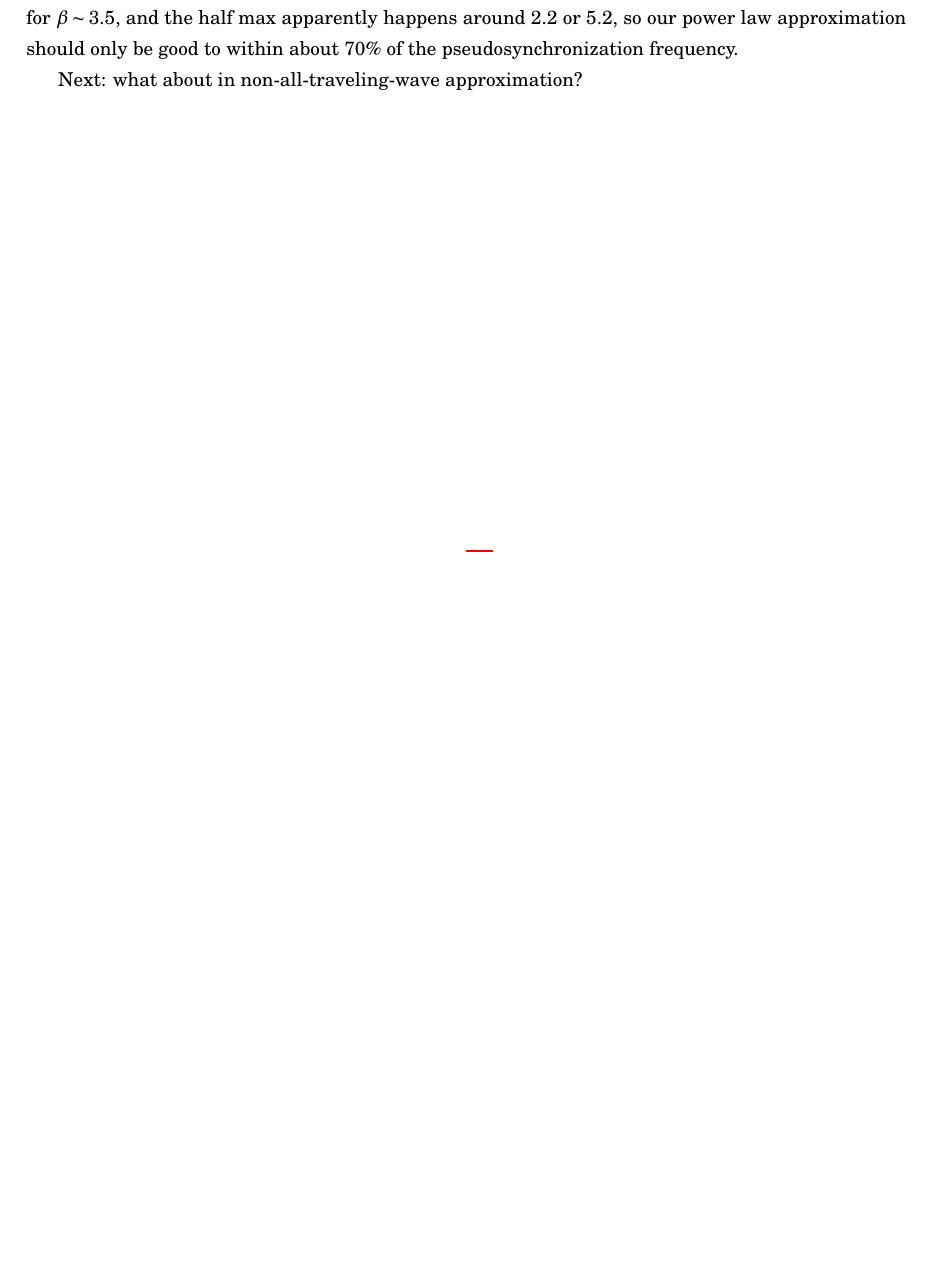
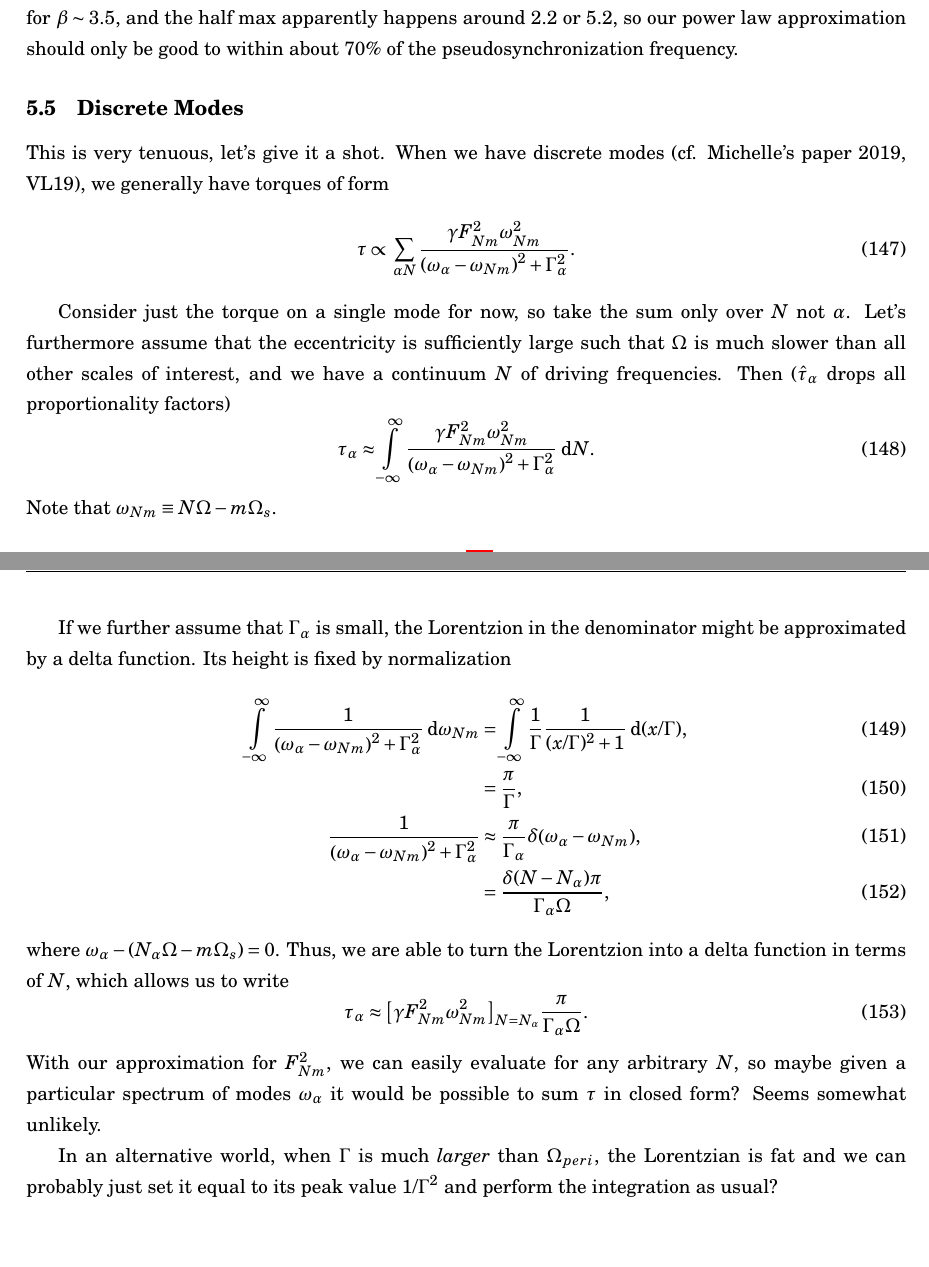
Before and after one commit to yubo56/research_misc, a LaTeX document (notes/eccentric_tides.tex): part of page 21 of 24 before the commit and two parts of pages 21 and 22 of 25 after it, the two joined at a grey line, cut so that both start at the same text, the shorter picture padded with empty space. Compiled offline with pdfLaTeX.

Commit message:
check in musings on discrete modes case

```diff
--- a/notes/eccentric_tides.tex
+++ b/notes/eccentric_tides.tex
@@ -1247,6 +1250,55 @@ is either half of its maximum value. We know it is maximized for $\beta \sim
 law approximation should only be good to within about $70\%$ of the
 pseudosynchronization frequency.
 
-Next: what about in non-all-traveling-wave approximation?
+\subsection{Discrete Modes}
+
+This is very tenuous, let's give it a shot. When we have discrete modes (cf.
+Michelle's paper 2019, VL19), we generally have torques of form
+\begin{equation}
+    \tau \propto \sum\limits_{\alpha N}
+        \frac{\gamma F_{Nm}^2 \omega_{Nm}^2}{
+            \p*{\omega_\alpha - \omega_{Nm}}^2 + \Gamma_\alpha^2}.
+\end{equation}
+
+Consider just the torque on a single mode for now, so take the sum only over $N$
+not $\alpha$. Let's furthermore assume that the eccentricity is sufficiently
+large such that $\Omega$ is much slower than all other scales of interest, and
+we have a continuum $N$ of driving frequencies. Then ($\hat{\tau}_\alpha$ drops
+all proportionality factors)
+\begin{equation}
+    \tau_\alpha \approx \int\limits_{-\infty}^\infty
+        \frac{\gamma F_{Nm}^2 \omega_{Nm}^2}{
+            \p*{\omega_\alpha - \omega_{Nm}}^2 + \Gamma_\alpha^2}\;\mathrm{d}N.
+\end{equation}
+Note that $\omega_{Nm} \equiv N\Omega - m\Omega_s$.
+
+If we further assume that $\Gamma_{\alpha}$ is small, the Lorentzion in the
+denominator might be approximated by a delta function. Its height is fixed by
+normalization
+\begin{align}
+    \int\limits_{-\infty}^\infty \frac{1}{\p*{\omega_\alpha - \omega_{Nm}}^2
+            + \Gamma_\alpha^2}\;\mathrm{d}\omega_{Nm}
+        &= \int\limits_{-\infty}^\infty \frac{1}{\Gamma}
+            \frac{1}{(x/\Gamma)^2 + 1}\;\mathrm{d}(x/\Gamma),\\
+        &= \frac{\pi}{\Gamma},\\
+    \frac{1}{\p*{\omega_\alpha - \omega_{Nm}}^2 + \Gamma_\alpha^2}
+        &\approx \frac{\pi}{\Gamma_\alpha}\delta\p*{\omega_\alpha - \omega_{Nm}}
+            ,\\
+        &= \frac{\delta\p*{N - N_\alpha}\pi}{\Gamma_\alpha\Omega},
+\end{align}
+where $\omega_\alpha - (N_\alpha \Omega - m\Omega_s) = 0$. Thus, we are able to
+turn the Lorentzion into a delta function in terms of $N$, which allows us to
+write
+\begin{equation}
+    \tau_\alpha \approx \s*{\gamma F_{Nm}^2 \omega_{Nm}^2}_{N = N_\alpha}
+        \frac{\pi}{\Gamma_\alpha \Omega}.
+\end{equation}
+With our approximation for $F_{Nm}^2$, we can easily evaluate for any arbitrary
+$N$, so maybe given a particular spectrum of modes $\omega_\alpha$ it would be
+possible to sum $\tau$ in closed form? Seems somewhat unlikely.
+
+In an alternative world, when $\Gamma$ is much \emph{larger} than
+$\Omega_{peri}$, the Lorentzian is fat and we can probably just set it equal to
+its peak value $1/\Gamma^2$ and perform the integration as usual?
 
 \end{document}
```
Also changed, not shown: notes/eccentric_tides.pdf, notes/eccentric_tides.tex (5 more changed lines).
